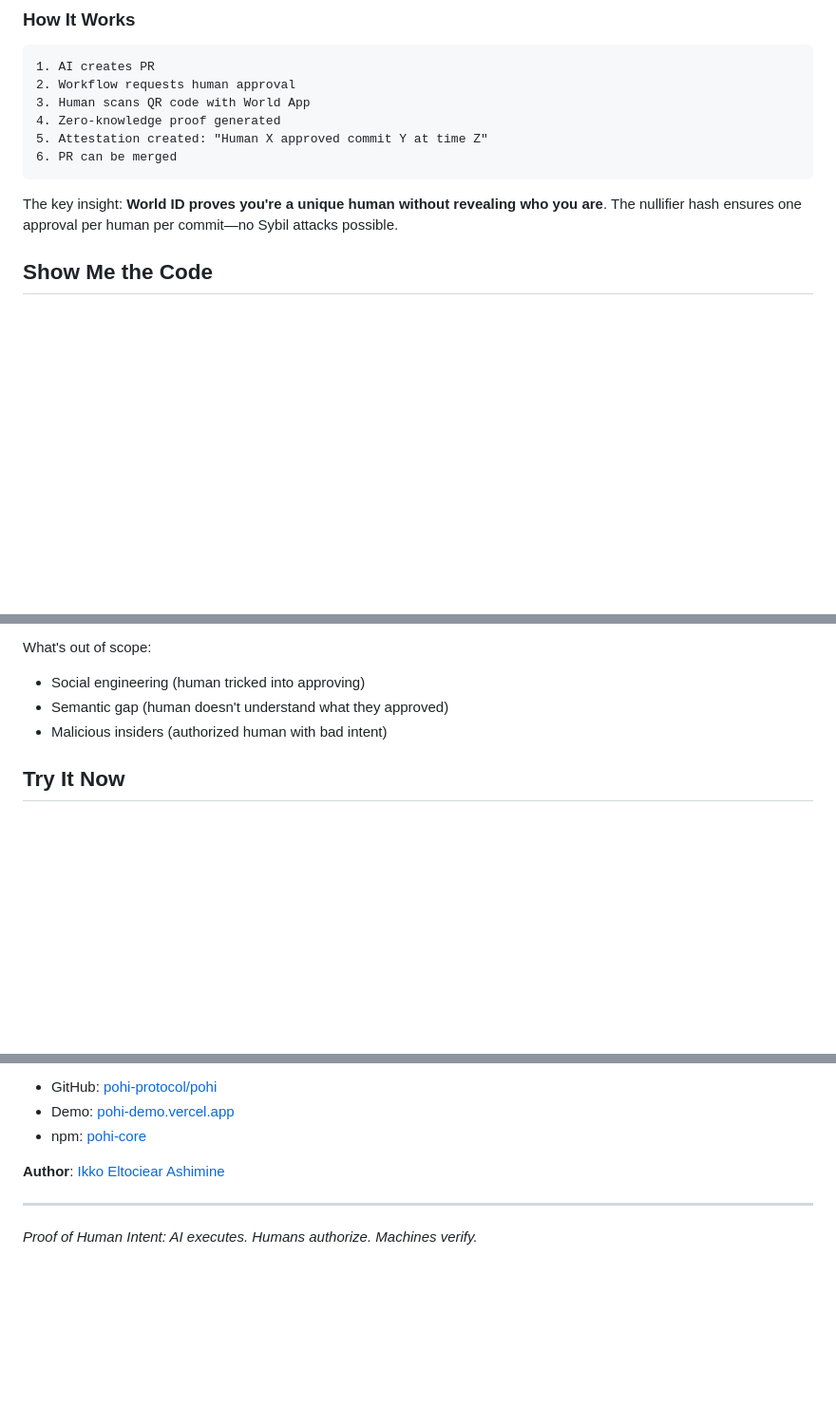
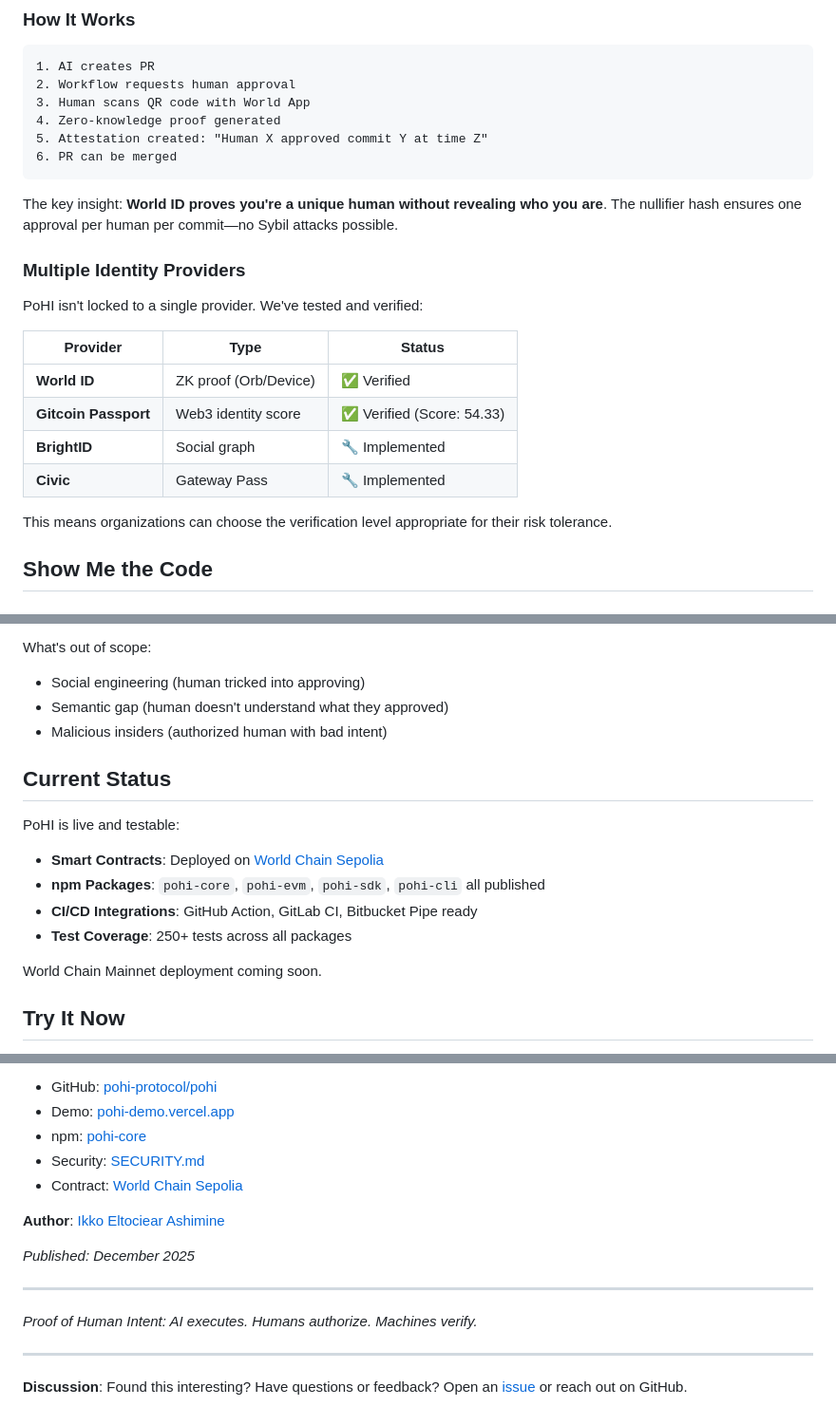
Before and after one commit to pohi-protocol/pohi, a Markdown page: docs/blog-introducing-pohi.md, 3 parts joined by grey strips. Shown: that part at 95% size. GitHub-like rendering; blank space fills up the shorter version.

Commit message:
docs: update blog post for publication readiness
  - Add multi-provider section with Gitcoin Passport verification (Score: 54.33)
  - Add current status section (Sepolia deployment, 250+ tests)
  - Add paper placeholder link for arXiv
  - Add Security.md and contract links
  - Add publication date and discussion section

````diff
--- a/docs/blog-introducing-pohi.md
+++ b/docs/blog-introducing-pohi.md
@@ -45,6 +45,19 @@ PoHI creates machine-verifiable proof that a real human approved a specific acti
 ```
 
 The key insight: **World ID proves you're a unique human without revealing who you are**. The nullifier hash ensures one approval per human per commit—no Sybil attacks possible.
+
+### Multiple Identity Providers
+
+PoHI isn't locked to a single provider. We've tested and verified:
+
+| Provider | Type | Status |
+|----------|------|--------|
+| **World ID** | ZK proof (Orb/Device) | ✅ Verified |
+| **Gitcoin Passport** | Web3 identity score | ✅ Verified (Score: 54.33) |
+| **BrightID** | Social graph | 🔧 Implemented |
+| **Civic** | Gateway Pass | 🔧 Implemented |
+
+This means organizations can choose the verification level appropriate for their risk tolerance.
 
 ## Show Me the Code
 
@@ -145,6 +158,17 @@ What's out of scope:
 - Semantic gap (human doesn't understand what they approved)
 - Malicious insiders (authorized human with bad intent)
 
+## Current Status
+
+PoHI is live and testable:
+
+- **Smart Contracts**: Deployed on [World Chain Sepolia](https://worldchain-sepolia.explorer.alchemy.com/address/0xe3af97c1eb0c1bfa872059270a947e8a10ffd9d1)
+- **npm Packages**: `pohi-core`, `pohi-evm`, `pohi-sdk`, `pohi-cli` all published
+- **CI/CD Integrations**: GitHub Action, GitLab CI, Bitbucket Pipe ready
+- **Test Coverage**: 250+ tests across all packages
+
+World Chain Mainnet deployment coming soon.
+
 ## Try It Now
 
 1. **Demo**: [pohi-demo.vercel.app](https://pohi-demo.vercel.app)
@@ -165,9 +189,17 @@ PoHI ensures that when you say "a human approved this," you can prove it.
 - GitHub: [pohi-protocol/pohi](https://github.com/pohi-protocol/pohi)
 - Demo: [pohi-demo.vercel.app](https://pohi-demo.vercel.app)
 - npm: [pohi-core](https://www.npmjs.com/package/pohi-core)
+- Security: [SECURITY.md](https://github.com/pohi-protocol/pohi/blob/main/SECURITY.md)
+- Contract: [World Chain Sepolia](https://worldchain-sepolia.explorer.alchemy.com/address/0xe3af97c1eb0c1bfa872059270a947e8a10ffd9d1)
 
 **Author**: [Ikko Eltociear Ashimine](https://github.com/eltociear)
+
+*Published: December 2025*
 
 ---
 
 *Proof of Human Intent: AI executes. Humans authorize. Machines verify.*
+
+---
+
+**Discussion**: Found this interesting? Have questions or feedback? Open an [issue](https://github.com/pohi-protocol/pohi/issues) or reach out on GitHub.
````
Also changed, not shown: other parts of docs/blog-introducing-pohi.md (+1 -1 lines).
